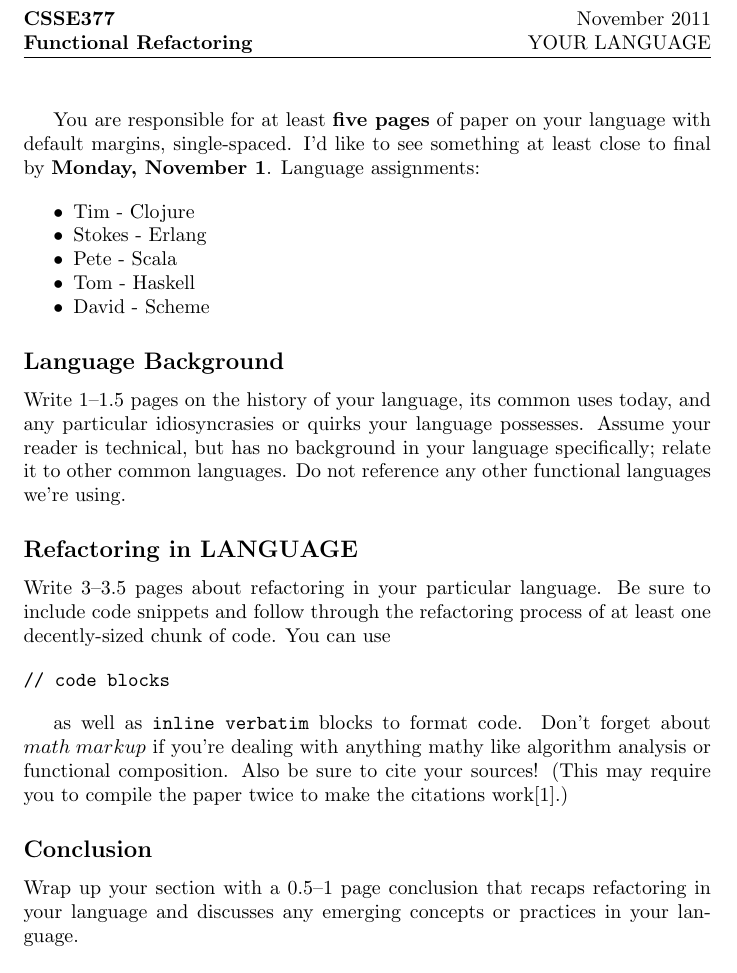
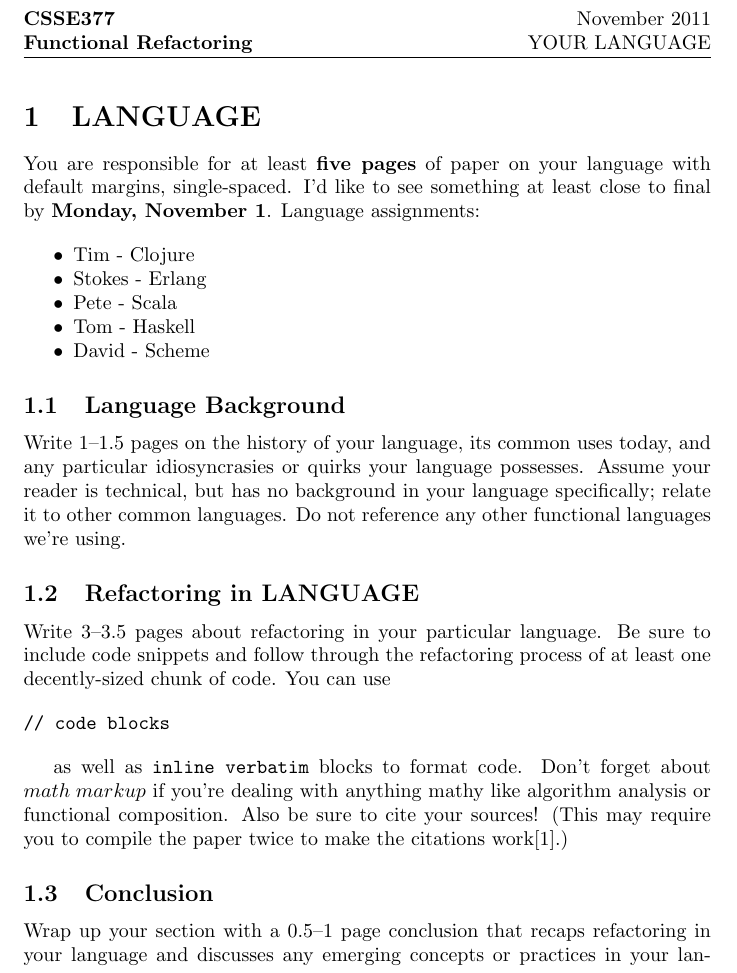
Before and after one commit to timothyekl/377FRTP, a LaTeX document (Template.tex): part of the page, cut so that both start at the same text. Compiled offline with pdfLaTeX.

Commit message:
Change sectioning style to make copy-paste back into main doc easier

```diff
--- a/Template.tex
+++ b/Template.tex
@@ -15,6 +15,8 @@
 \lhead{\textbf{CSSE377 \\ Functional Refactoring}}
 \rhead{November 2011 \\ YOUR LANGUAGE}
 
+\section{LANGUAGE}
+
 You are responsible for at least \textbf{five pages} of paper on your language with default margins, single-spaced. I'd like to see something at least close to final by \textbf{Monday, November 1}. Language assignments:
 
 \begin{itemize*}
@@ -25,11 +27,11 @@ You are responsible for at least \textbf{five pages} of paper on your language w
 \item David - Scheme
 \end{itemize*}
 
-\subsection*{Language Background}
+\subsection{Language Background}
 
 Write 1--1.5 pages on the history of your language, its common uses today, and any particular idiosyncrasies or quirks your language possesses. Assume your reader is technical, but has no background in your language specifically; relate it to other common languages. Do not reference any other functional languages we're using.
 
-\subsection*{Refactoring in LANGUAGE}
+\subsection{Refactoring in LANGUAGE}
 
 Write 3--3.5 pages about refactoring in your particular language. Be sure to include code snippets and follow through the refactoring process of at least one decently-sized chunk of code. You can use
 
@@ -39,7 +41,7 @@ Write 3--3.5 pages about refactoring in your particular language. Be sure to inc
 
 as well as \verb!inline verbatim! blocks to format code. Don't forget about $math \; markup$ if you're dealing with anything mathy like algorithm analysis or functional composition. Also be sure to cite your sources! (This may require you to compile the paper twice to make the citations work\cite{Item1}.)
 
-\subsection*{Conclusion}
+\subsection{Conclusion}
 
 Wrap up your section with a 0.5--1 page conclusion that recaps refactoring in your language and discusses any emerging concepts or practices in your language.
 
```
